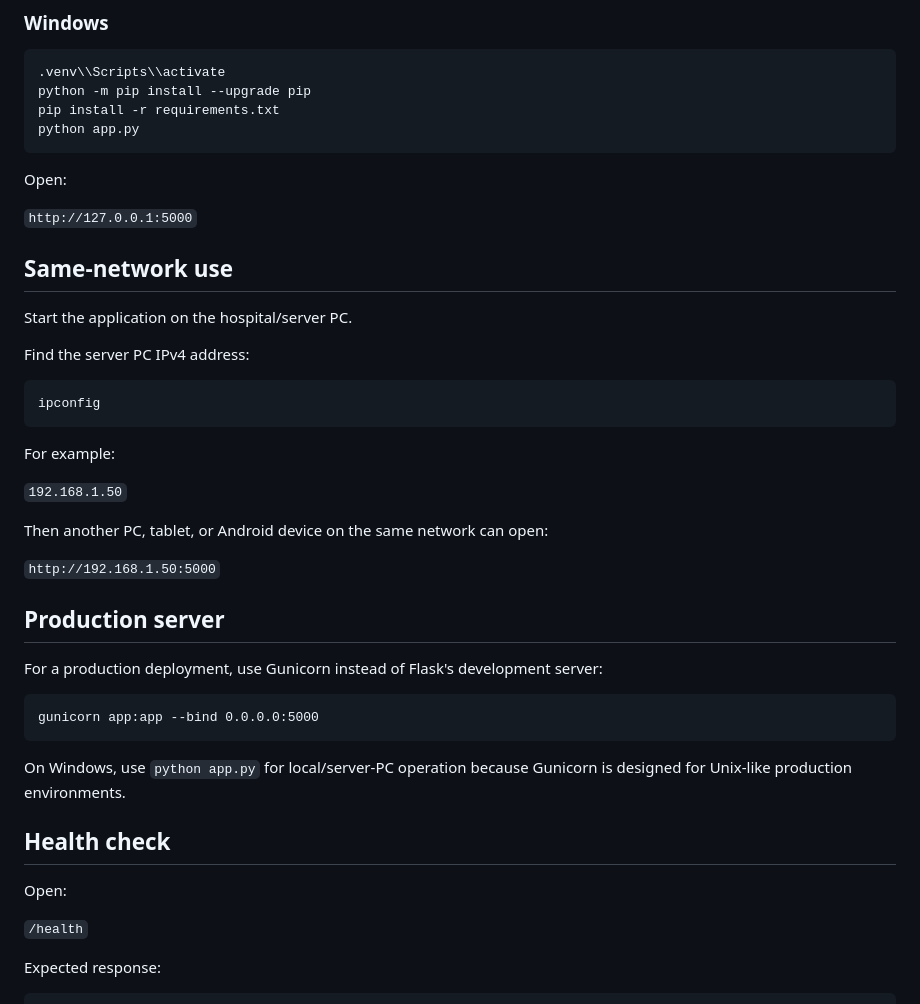
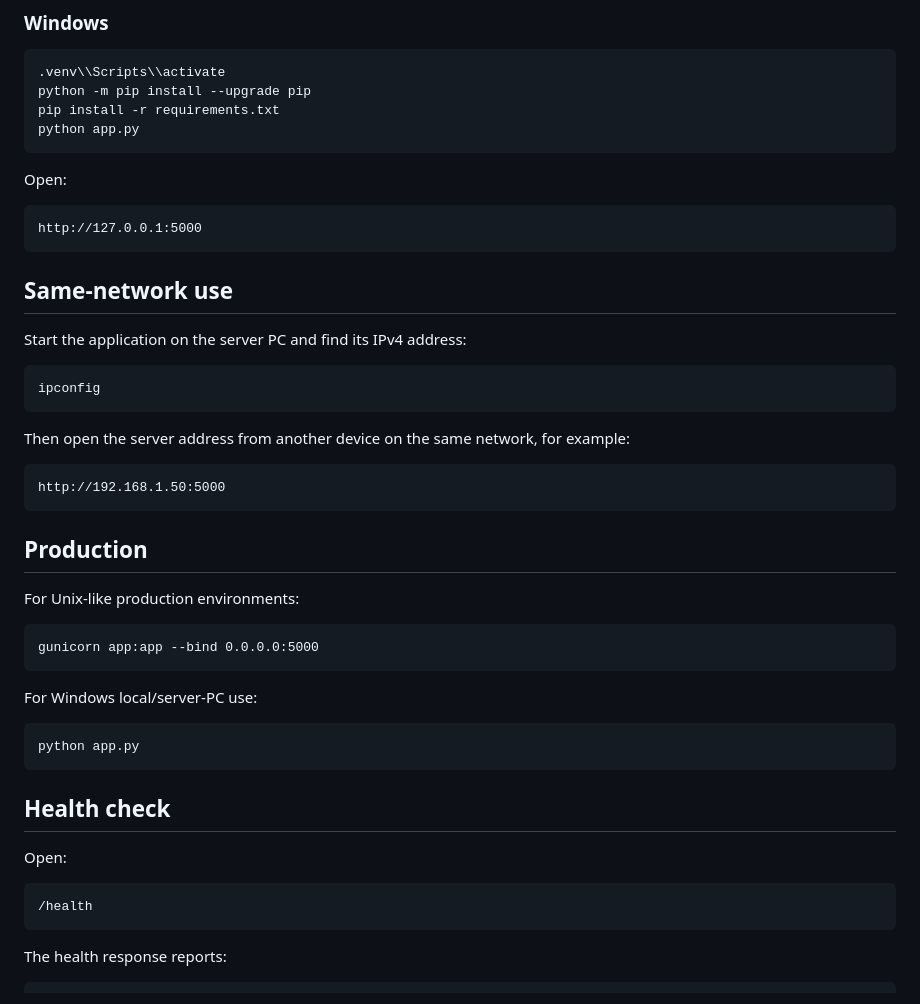
Before and after one commit to shreebalaji767/AYUSHMAN-BILLING, a Markdown page: README.md, the part around one of its changes. Rendered like a GitHub page.

````diff
--- a/README.md
+++ b/README.md
@@ -43,42 +84,46 @@ python app.py
 
 Open:
 
-`http://127.0.0.1:5000`
+```text
+http://127.0.0.1:5000
+```
 
 ## Same-network use
 
-Start the application on the hospital/server PC.
-
-Find the server PC IPv4 address:
+Start the application on the server PC and find its IPv4 address:
 
 ```text
 ipconfig
 ```
 
-For example:
+Then open the server address from another device on the same network, for example:
 
-`192.168.1.50`
+```text
+http://192.168.1.50:5000
+```
 
-Then another PC, tablet, or Android device on the same network can open:
+## Production
 
-`http://192.168.1.50:5000`
-
-## Production server
-
-For a production deployment, use Gunicorn instead of Flask's development server:
+For Unix-like production environments:
 
 ```text
 gunicorn app:app --bind 0.0.0.0:5000
 ```
 
-On Windows, use `python app.py` for local/server-PC operation because Gunicorn is designed for Unix-like production environments.
+For Windows local/server-PC use:
+
+```text
+python app.py
+```
 
 ## Health check
 
 Open:
 
-`/health`
+```text
+/health
+```
 
-Expected response:
+The health response reports:
 
 ```json
````
Also changed, not shown: other parts of README.md (+105 -70 lines).
